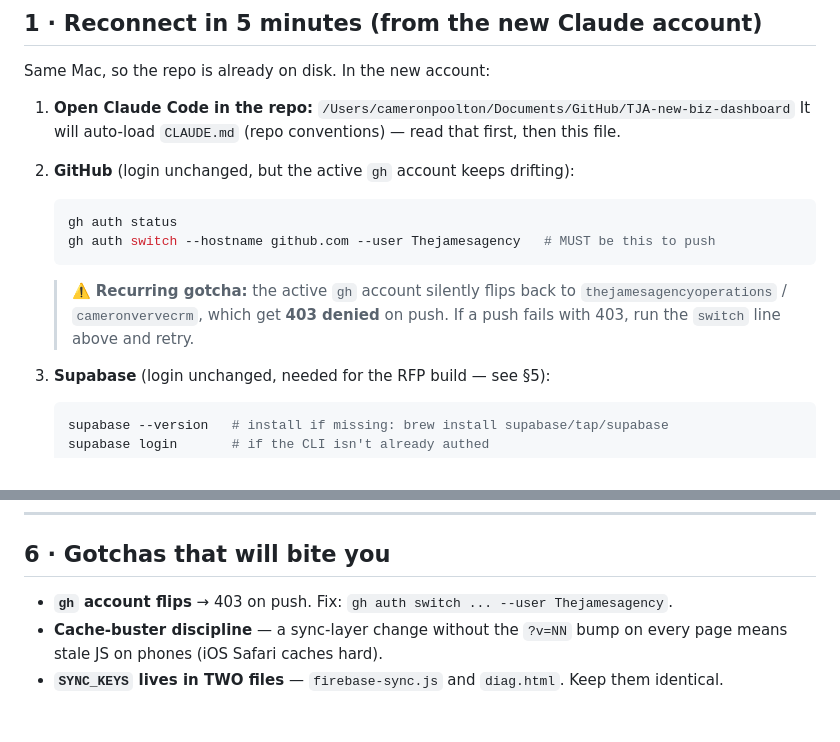
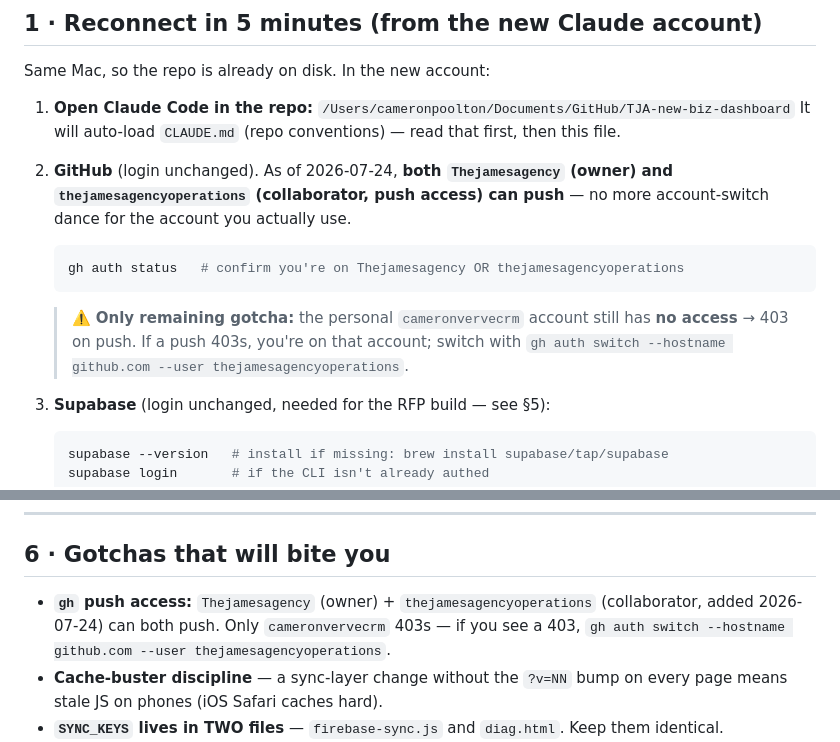
Before and after one commit to Thejamesagency/TJA-new-biz-dashboard, a Markdown page: HANDOFF.md, 2 parts joined by grey strips. Drawn GitHub-style; blank space fills up the shorter version.

Commit message:
HANDOFF: note thejamesagencyoperations now has push access
Granted the ops account collaborator push rights on the repo, so the
account-switch dance is no longer needed for it. Only cameronvervecrm
remains read-only.

Co-Authored-By: Claude Opus 4.8 <noreply@anthropic.com>

````diff
--- a/HANDOFF.md
+++ b/HANDOFF.md
@@ -16,14 +16,15 @@ Same Mac, so the repo is already on disk. In the new account:
    `/Users/cameronpoolton/Documents/GitHub/TJA-new-biz-dashboard`
    It will auto-load `CLAUDE.md` (repo conventions) — read that first, then this file.
 
-2. **GitHub** (login unchanged, but the active `gh` account keeps drifting):
+2. **GitHub** (login unchanged). As of 2026-07-24, **both `Thejamesagency`
+   (owner) and `thejamesagencyoperations` (collaborator, push access) can push**
+   — no more account-switch dance for the account you actually use.
    ```bash
-   gh auth status
-   gh auth switch --hostname github.com --user Thejamesagency   # MUST be this to push
+   gh auth status   # confirm you're on Thejamesagency OR thejamesagencyoperations
    ```
-   > ⚠️ **Recurring gotcha:** the active `gh` account silently flips back to
-   > `thejamesagencyoperations` / `cameronvervecrm`, which get **403 denied**
-   > on push. If a push fails with 403, run the `switch` line above and retry.
+   > ⚠️ **Only remaining gotcha:** the personal `cameronvervecrm` account still
+   > has **no access** → 403 on push. If a push 403s, you're on that account;
+   > switch with `gh auth switch --hostname github.com --user thejamesagencyoperations`.
 
 3. **Supabase** (login unchanged, needed for the RFP build — see §5):
    ```bash
@@ -236,7 +237,9 @@ clean adapter boundary so Monday = "paste credentials + deploy."
 ---
 
 ## 6 · Gotchas that will bite you
-- **`gh` account flips** → 403 on push. Fix: `gh auth switch ... --user Thejamesagency`.
+- **`gh` push access:** `Thejamesagency` (owner) + `thejamesagencyoperations`
+  (collaborator, added 2026-07-24) can both push. Only `cameronvervecrm` 403s —
+  if you see a 403, `gh auth switch --hostname github.com --user thejamesagencyoperations`.
 - **Cache-buster discipline** — a sync-layer change without the `?v=NN` bump on
   every page means stale JS on phones (iOS Safari caches hard).
 - **`SYNC_KEYS` lives in TWO files** — `firebase-sync.js` and `diag.html`. Keep
````
